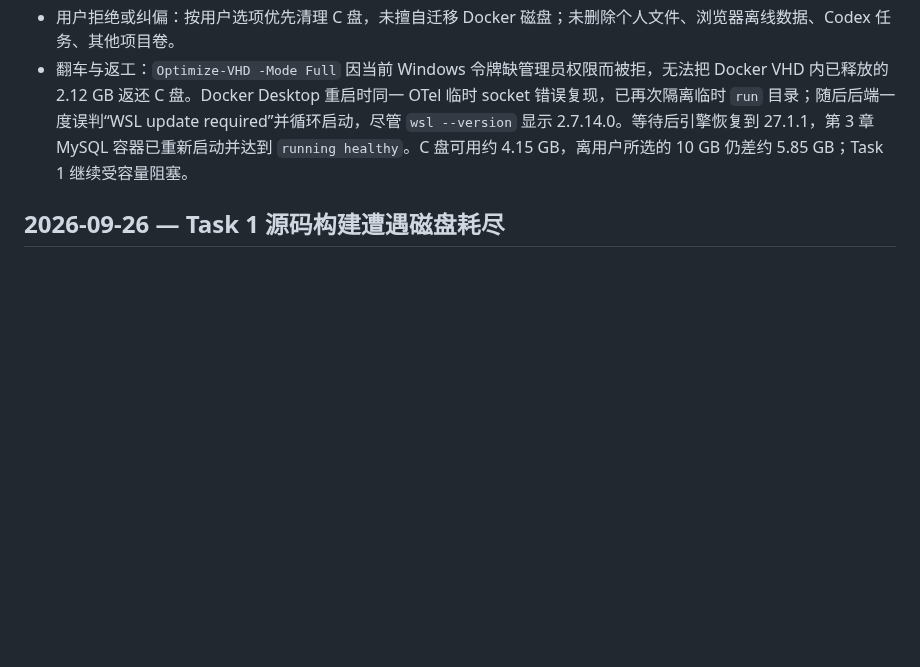
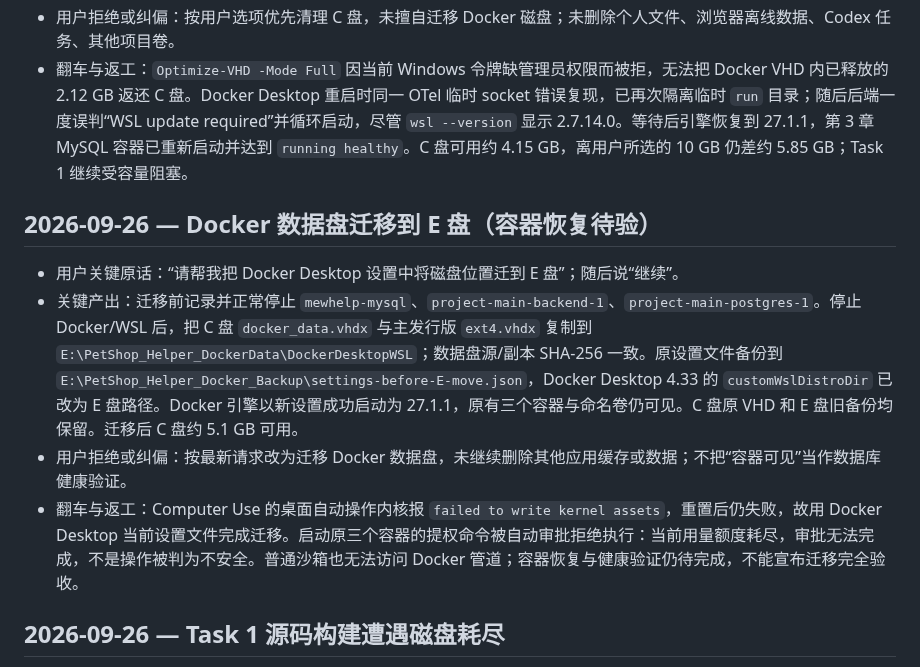
Before and after one commit to hannnz1/PetShop_Helper, a Markdown page: dev-notes/ch04.md, the part around the change. GitHub-like rendering; blank space fills up the shorter version.

Commit message:
Record Docker E drive migration and pending validation

```diff
--- a/dev-notes/ch04.md
+++ b/dev-notes/ch04.md
@@ -56,6 +56,13 @@
 - 用户拒绝或纠偏：按用户选项优先清理 C 盘，未擅自迁移 Docker 磁盘；未删除个人文件、浏览器离线数据、Codex 任务、其他项目卷。
 - 翻车与返工：`Optimize-VHD -Mode Full` 因当前 Windows 令牌缺管理员权限而被拒，无法把 Docker VHD 内已释放的 2.12 GB 返还 C 盘。Docker Desktop 重启时同一 OTel 临时 socket 错误复现，已再次隔离临时 `run` 目录；随后后端一度误判“WSL update required”并循环启动，尽管 `wsl --version` 显示 2.7.14.0。等待后引擎恢复到 27.1.1，第 3 章 MySQL 容器已重新启动并达到 `running healthy`。C 盘可用约 4.15 GB，离用户所选的 10 GB 仍差约 5.85 GB；Task 1 继续受容量阻塞。
 
+## 2026-09-26 — Docker 数据盘迁移到 E 盘（容器恢复待验）
+
+- 用户关键原话：“请帮我把 Docker Desktop 设置中将磁盘位置迁到 E 盘”；随后说“继续”。
+- 关键产出：迁移前记录并正常停止 `mewhelp-mysql`、`project-main-backend-1`、`project-main-postgres-1`。停止 Docker/WSL 后，把 C 盘 `docker_data.vhdx` 与主发行版 `ext4.vhdx` 复制到 `E:\PetShop_Helper_DockerData\DockerDesktopWSL`；数据盘源/副本 SHA-256 一致。原设置文件备份到 `E:\PetShop_Helper_Docker_Backup\settings-before-E-move.json`，Docker Desktop 4.33 的 `customWslDistroDir` 已改为 E 盘路径。Docker 引擎以新设置成功启动为 27.1.1，原有三个容器与命名卷仍可见。C 盘原 VHD 和 E 盘旧备份均保留。迁移后 C 盘约 5.1 GB 可用。
+- 用户拒绝或纠偏：按最新请求改为迁移 Docker 数据盘，未继续删除其他应用缓存或数据；不把“容器可见”当作数据库健康验证。
+- 翻车与返工：Computer Use 的桌面自动操作内核报 `failed to write kernel assets`，重置后仍失败，故用 Docker Desktop 当前设置文件完成迁移。启动原三个容器的提权命令被自动审批拒绝执行：当前用量额度耗尽，审批无法完成，不是操作被判为不安全。普通沙箱也无法访问 Docker 管道；容器恢复与健康验证仍待完成，不能宣布迁移完全验收。
+
 ## 2026-09-26 — Task 1 源码构建遭遇磁盘耗尽
 
 - 用户关键原话：“出现了问题，请帮我修复”；随后允许重置隔离验收库，正式库保持不变。
```
